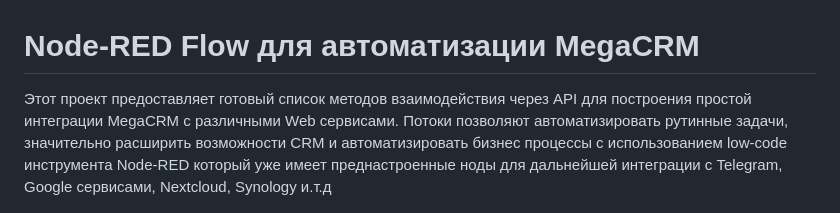
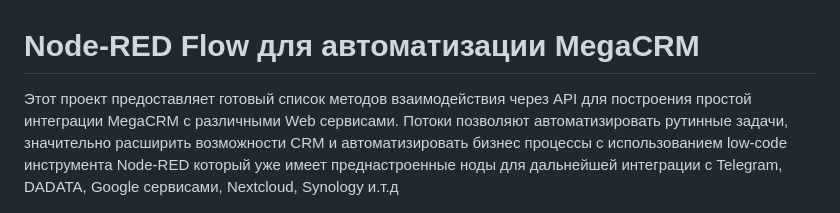
Before and after one commit to NodeRedBPM/MegaCRM-API-Node-Red, a Markdown page: README.md, the part around the change. GitHub-like rendering.

```diff
--- a/README.md
+++ b/README.md
@@ -1,6 +1,6 @@
 # Node-RED Flow для автоматизации MegaCRM
 
-Этот проект предоставляет готовый список методов взаимодействия через API для построения простой интеграции MegaCRM с различными Web сервисами. Потоки позволяют автоматизировать рутинные задачи, значительно расширить возможности CRM и автоматизировать бизнес процессы с использованием low-code инструмента Node-RED который уже имеет преднастроенные ноды для дальнейшей интеграции с Telegram, Google сервисами, Nextcloud, Synology и.т.д
+Этот проект предоставляет готовый список методов взаимодействия через API для построения простой интеграции MegaCRM с различными Web сервисами. Потоки позволяют автоматизировать рутинные задачи, значительно расширить возможности CRM и автоматизировать бизнес процессы с использованием low-code инструмента Node-RED который уже имеет преднастроенные ноды для дальнейшей интеграции с Telegram, DADATA, Google сервисами, Nextcloud, Synology и.т.д
 
 ![Описание фото](https://github.com/NodeRedBPM/MegaCRM-API-Node-Red/blob/main/MegaCRM_API.jpg)
 
```
